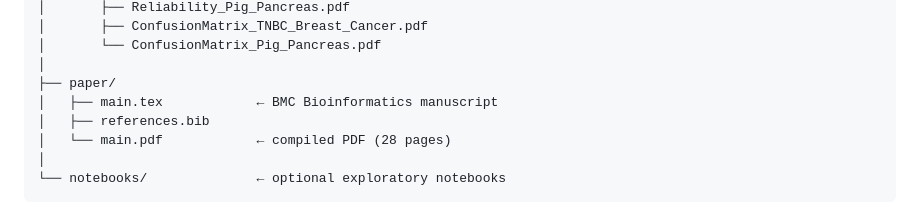
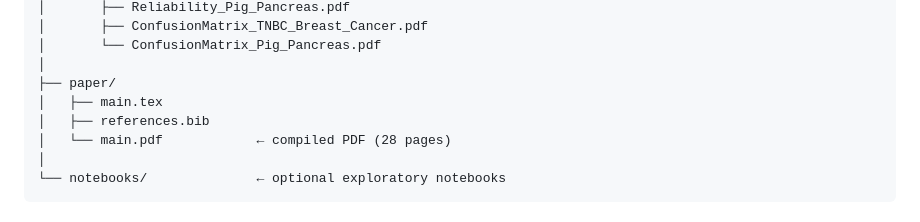
Before and after one commit to alirezakhosravii/scGPTvsClassical, a Markdown page: README.md, the part around the change. Rendered like a GitHub page.

```diff
--- a/README.md
+++ b/README.md
@@ -139,7 +139,7 @@ scGPTvsClassical/
 │       └── ConfusionMatrix_Pig_Pancreas.pdf
 │
 ├── paper/
-│   ├── main.tex            ← BMC Bioinformatics manuscript
+│   ├── main.tex
 │   ├── references.bib
 │   └── main.pdf            ← compiled PDF (28 pages)
 │
```
